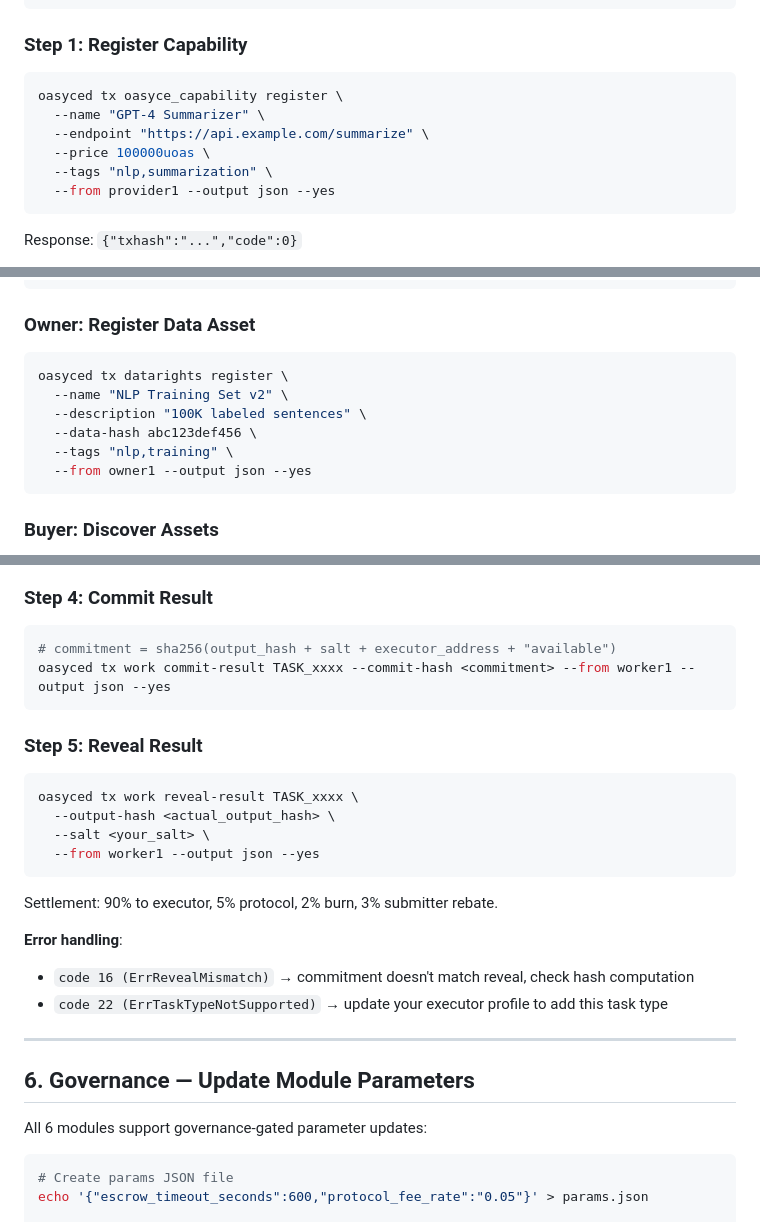
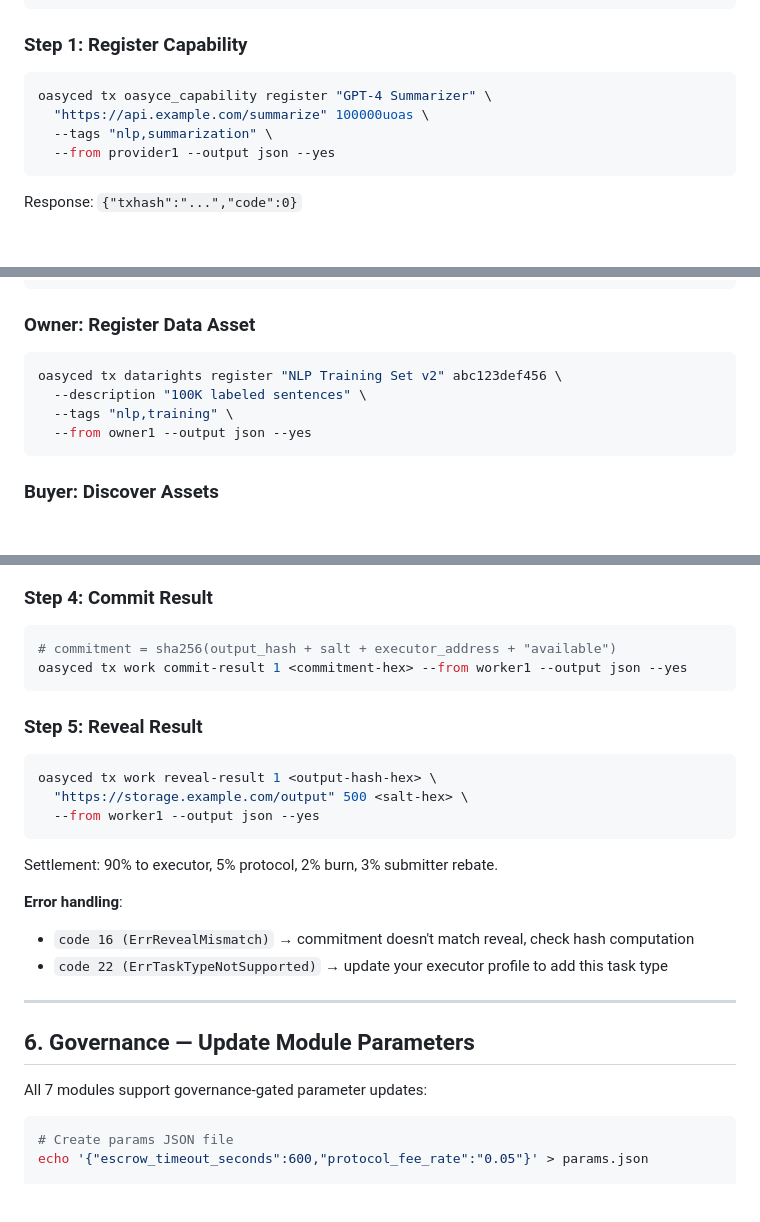
Before and after one commit to Shangri-la-0428/oasyce-chain, a Markdown page: docs/AGENT_WORKFLOWS.md, 3 parts joined by grey strips. Drawn GitHub-style; blank space fills up the shorter version.

````diff
--- a/docs/AGENT_WORKFLOWS.md
+++ b/docs/AGENT_WORKFLOWS.md
@@ -72,10 +72,8 @@ Response:
 ### Step 1: Register Capability
 
 ```bash
-oasyced tx oasyce_capability register \
-  --name "GPT-4 Summarizer" \
-  --endpoint "https://api.example.com/summarize" \
-  --price 100000uoas \
+oasyced tx oasyce_capability register "GPT-4 Summarizer" \
+  "https://api.example.com/summarize" 100000uoas \
   --tags "nlp,summarization" \
   --from provider1 --output json --yes
 ```
@@ -195,10 +194,8 @@ This refunds the escrow.
 ### Owner: Register Data Asset
 
 ```bash
-oasyced tx datarights register \
-  --name "NLP Training Set v2" \
+oasyced tx datarights register "NLP Training Set v2" abc123def456 \
   --description "100K labeled sentences" \
-  --data-hash abc123def456 \
   --tags "nlp,training" \
   --from owner1 --output json --yes
 ```
@@ -270,15 +265,14 @@ Download input from `input_uri`, process it, compute `output_hash = sha256(resul
 
 ```bash
 # commitment = sha256(output_hash + salt + executor_address + "available")
-oasyced tx work commit-result TASK_xxxx --commit-hash <commitment> --from worker1 --output json --yes
+oasyced tx work commit-result 1 <commitment-hex> --from worker1 --output json --yes
 ```
 
 ### Step 5: Reveal Result
 
 ```bash
-oasyced tx work reveal-result TASK_xxxx \
-  --output-hash <actual_output_hash> \
-  --salt <your_salt> \
+oasyced tx work reveal-result 1 <output-hash-hex> \
+  "https://storage.example.com/output" 500 <salt-hex> \
   --from worker1 --output json --yes
 ```
 Settlement: 90% to executor, 5% protocol, 2% burn, 3% submitter rebate.
@@ -291,7 +285,7 @@ Settlement: 90% to executor, 5% protocol, 2% burn, 3% submitter rebate.
 
 ## 6. Governance — Update Module Parameters
 
-All 6 modules support governance-gated parameter updates:
+All 7 modules support governance-gated parameter updates:
 
 ```bash
 # Create params JSON file
````
Also changed, not shown: other parts of docs/AGENT_WORKFLOWS.md (+3 -4 lines), README.md (+9 -15 lines), docs/FAQ.md (+6 -11 lines).
